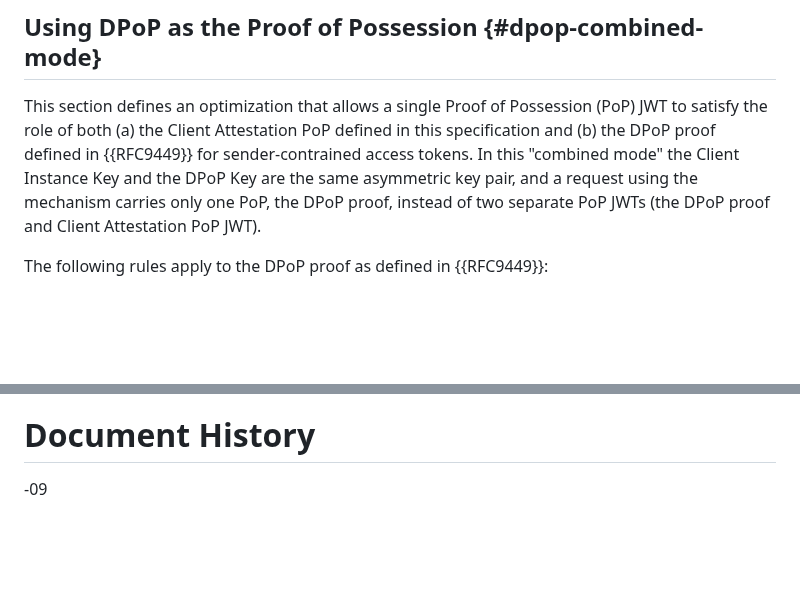
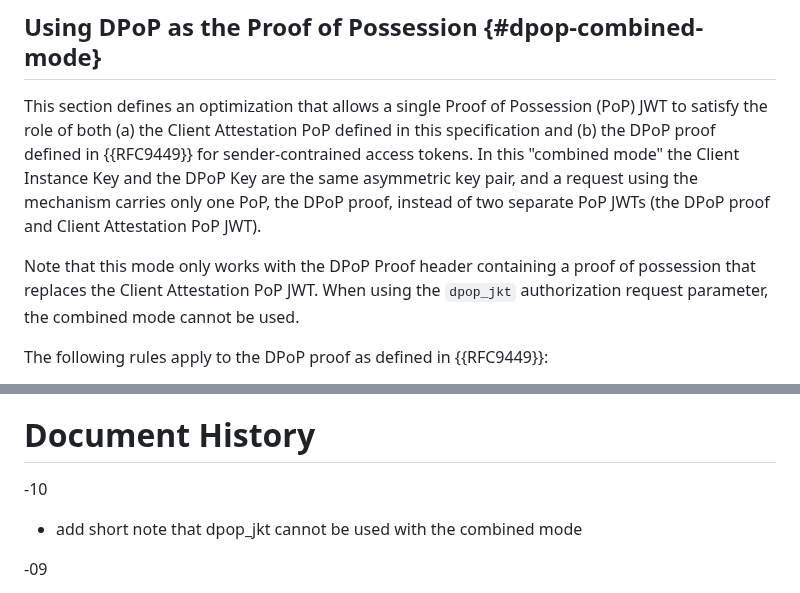
Before and after one commit to oauth-wg/draft-ietf-oauth-attestation-based-client-auth, a Markdown page: draft-ietf-oauth-attestation-based-client-auth.md, 2 parts joined by grey strips. Rendered like a GitHub page; blank space fills up the shorter version.

Commit message:
short note on dpop_jkt not being allowed with the combined mode

```diff
--- a/draft-ietf-oauth-attestation-based-client-auth.md
+++ b/draft-ietf-oauth-attestation-based-client-auth.md
@@ -318,6 +318,8 @@ token68                        = 1*( ALPHA / DIGIT / "-" / "." /
 ## Using DPoP as the Proof of Possession {#dpop-combined-mode}
 
 This section defines an optimization that allows a single Proof of Possession (PoP) JWT to satisfy the role of both (a) the Client Attestation PoP defined in this specification and (b) the DPoP proof defined in {{RFC9449}} for sender-contrained access tokens. In this "combined mode" the Client Instance Key and the DPoP Key are the same asymmetric key pair, and a request using the mechanism carries only one PoP, the DPoP proof, instead of two separate PoP JWTs (the DPoP proof and Client Attestation PoP JWT).
+
+Note that this mode only works with the DPoP Proof header containing a proof of possession that replaces the Client Attestation PoP JWT. When using the `dpop_jkt` authorization request parameter, the combined mode cannot be used.
 
 The following rules apply to the DPoP proof as defined in {{RFC9449}}:
 
@@ -756,6 +758,10 @@ This section requests registration of the following scheme in the "Hypertext Tra
 
 # Document History
 
+-10
+
+* add short note that dpop_jkt cannot be used with the combined mode
+
 -09
 
 * restructure draft
```
